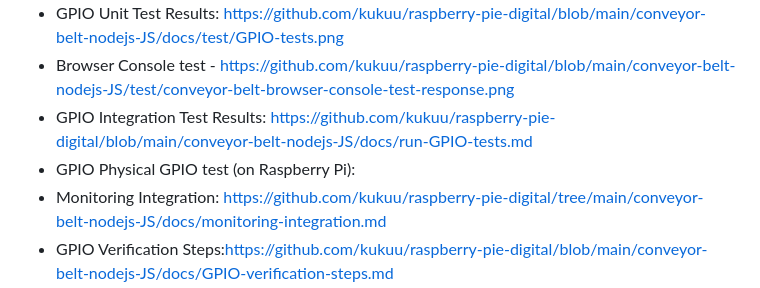
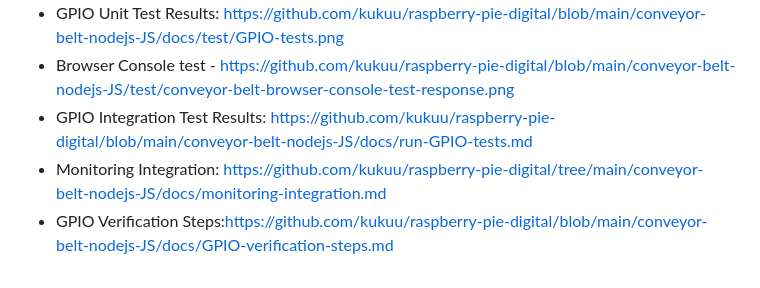
Before and after one commit to kukuu/raspberry-pie-digital, a Markdown page: README.md, the part around the change. Rendered like a GitHub page.

```diff
--- a/README.md
+++ b/README.md
@@ -86,7 +86,6 @@ These improvements yielded a 40% performance gain in benchmark tests while maint
 - GPIO Unit Test Results: https://github.com/kukuu/raspberry-pie-digital/blob/main/conveyor-belt-nodejs-JS/docs/test/GPIO-tests.png
 - Browser Console test - https://github.com/kukuu/raspberry-pie-digital/blob/main/conveyor-belt-nodejs-JS/test/conveyor-belt-browser-console-test-response.png
 - GPIO Integration Test Results: https://github.com/kukuu/raspberry-pie-digital/blob/main/conveyor-belt-nodejs-JS/docs/run-GPIO-tests.md
-- GPIO Physical GPIO test (on Raspberry Pi):
 - Monitoring Integration: https://github.com/kukuu/raspberry-pie-digital/tree/main/conveyor-belt-nodejs-JS/docs/monitoring-integration.md
 - GPIO Verification Steps:https://github.com/kukuu/raspberry-pie-digital/blob/main/conveyor-belt-nodejs-JS/docs/GPIO-verification-steps.md
 
```
